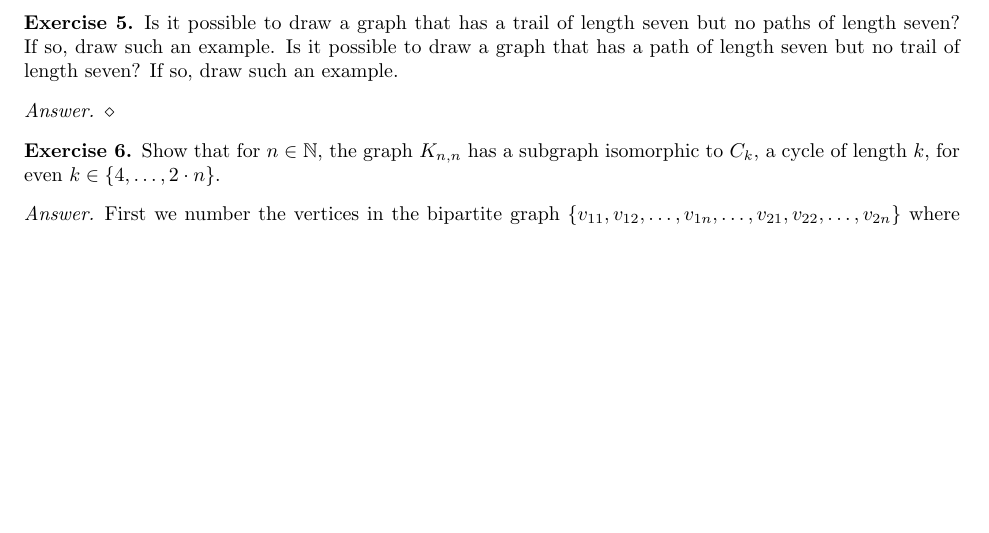
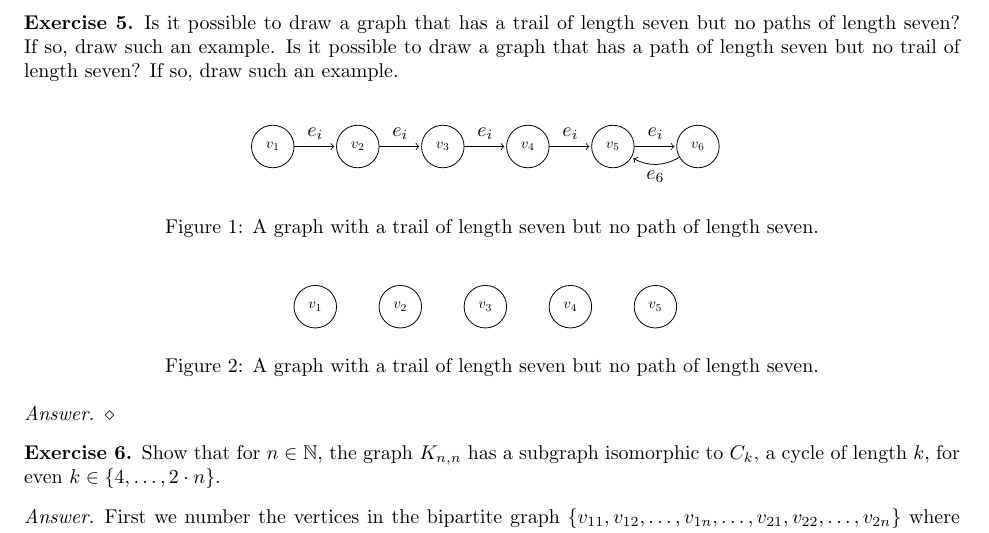
Before and after one commit to KULeuven-DeptCW/FoCS-Exc, a LaTeX problem sheet (Fundamentals_of_Computer_Science/exercises4.tex, which reads Fundamentals_of_Computer_Science/tikzpictures/tikz-exc32-path.tex, Fundamentals_of_Computer_Science/tikzpictures/tikz-exc32-trail.tex): part of page 2 of 4, cut so that both start at the same text, the shorter picture padded with empty space. Compiled offline with pdfLaTeX.

Commit message:
trail and path

```diff
--- a/Fundamentals_of_Computer_Science/exercises4.tex
+++ b/Fundamentals_of_Computer_Science/exercises4.tex
@@ -56,7 +56,8 @@ In other words, $v_i$ contains $i$ loops.
 \begin{exercise}
 Is it possible to draw a graph that has a trail of length seven but no paths of length seven? If so, draw such an example. Is it possible to draw a graph that has a path of length seven but no trail of length seven? If so, draw such an example.
 \begin{answer}
-
+\importtikzfigure{exc32-trail}{A graph with a trail of length seven but no path of length seven.}
+\importtikzfigure{exc32-path}{A graph with a trail of length seven but no path of length seven.}
 \end{answer}
 \end{exercise}
 
--- a/Fundamentals_of_Computer_Science/tikzpictures/tikz-exc32-path.tex
+++ b/Fundamentals_of_Computer_Science/tikzpictures/tikz-exc32-path.tex
@@ -1,19 +1,6 @@
 \begin{tikzpicture}[shorten >=1pt,node distance=2cm,auto,scale=1.5,nd/.style={draw=black,circle,scale=\sc,minimum width=0.75 cm,minimum height=1 cm},ndg/.style={nd,fill=gray}]
 \def\sc{0.75}
-\node[nd]  (R00) at (0,0)   {$\neg w$};
-\node[nd]  (R01) at (1,0)   {$w$};
-\node[nd]  (R02) at (2,0)   {};
-\node[nd]  (R10) at (3,0.5) {};
-\node[nd]  (R20) at (0,1)   {$\neg v$};
-\node[nd]  (R21) at (1,1)   {$v$};
-\node[nd]  (R22) at (2,1)   {};
-\node[ndg] (R30) at (0.5,3) {};
-\node[nd]  (R40) at (0,4)   {$T$};
-\node[nd]  (R41) at (1,4)   {$F$};
-\foreach \i/\j in {00/01,01/02,02/10,02/22,20/21,22/10,20/30,21/30,30/40,30/41,40/41} {
-  \path (R\i) edge (R\j);
-}
-\foreach \i/\j in {30/00,01/30,10/30,10/41,20/22} {
-  \path (R\i) edge[bend right] (R\j);
+\foreach \i in {1,...,5} {
+  \node[nd] at (\i,0) {$v_\i$};
 }
 \end{tikzpicture}
--- a/Fundamentals_of_Computer_Science/tikzpictures/tikz-exc32-trail.tex
+++ b/Fundamentals_of_Computer_Science/tikzpictures/tikz-exc32-trail.tex
@@ -1,2 +1,4 @@
 \begin{tikzpicture}[shorten >=1pt,node distance=2cm,auto,scale=1.5,nd/.style={draw=black,circle,scale=\sc,minimum width=0.75 cm,minimum height=1 cm},ndg/.style={nd,fill=gray}]
 \def\sc{0.75}
+\foreach \i in {1,...,6} {
+  \node[nd] (v\i) at (\i,0) {$v_\i$};
@@ -15,5 +5,6 @@
 }
-\foreach \i/\j in {30/00,01/30,10/30,10/41,20/22} {
-  \path (R\i) edge[bend right] (R\j);
+\foreach \i/\j in {1/2,2/3,3/4,4/5,5/6} {
+  \path[->] (v\i) edge node[midway,above] {$e_i$} (v\j);
 }
+\path[->] (v6) edge[bend left] node[midway,below]{$e_6$} (v5);
 \end{tikzpicture}
```
Also changed, not shown: Fundamentals_of_Computer_Science/tikzpictures/tikz-exc32-trail.tex (12 more changed lines).
